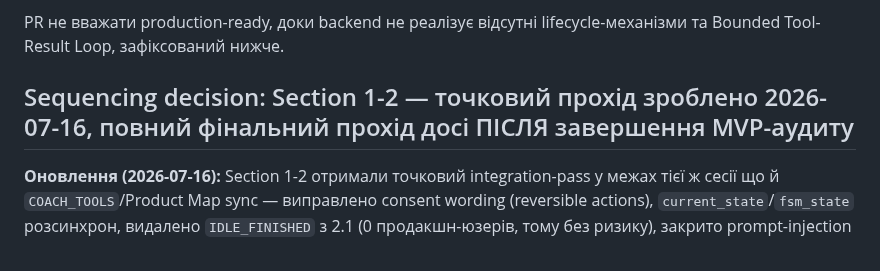
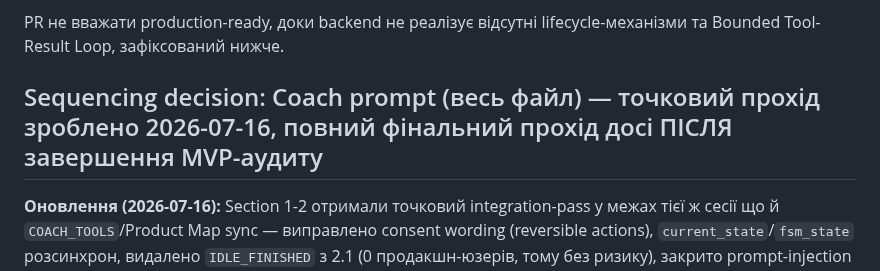
Before and after one commit to baracuda3612/Love-Yourself-AI-Caring-Bot, a Markdown page: docs/changelog/prompt_review_todo.md, the part around the change. Rendered like a GitHub page.

Commit message:
docs(T5.8C): rename sequencing decision heading to cover whole prompt, not just Section 1-2

```diff
--- a/docs/changelog/prompt_review_todo.md
+++ b/docs/changelog/prompt_review_todo.md
@@ -70,7 +70,7 @@ PR [#245](https://github.com/baracuda3612/Love-Yourself-AI-Caring-Bot/pull/245)
 PR не вважати production-ready, доки backend не реалізує відсутні
 lifecycle-механізми та Bounded Tool-Result Loop, зафіксований нижче.
 
-## Sequencing decision: Section 1-2 — точковий прохід зроблено 2026-07-16, повний фінальний прохід досі ПІСЛЯ завершення MVP-аудиту
+## Sequencing decision: Coach prompt (весь файл) — точковий прохід зроблено 2026-07-16, повний фінальний прохід досі ПІСЛЯ завершення MVP-аудиту
 
 **Оновлення (2026-07-16):** Section 1-2 отримали точковий integration-pass
 у межах тієї ж сесії що й `COACH_TOOLS`/Product Map sync — виправлено
```
